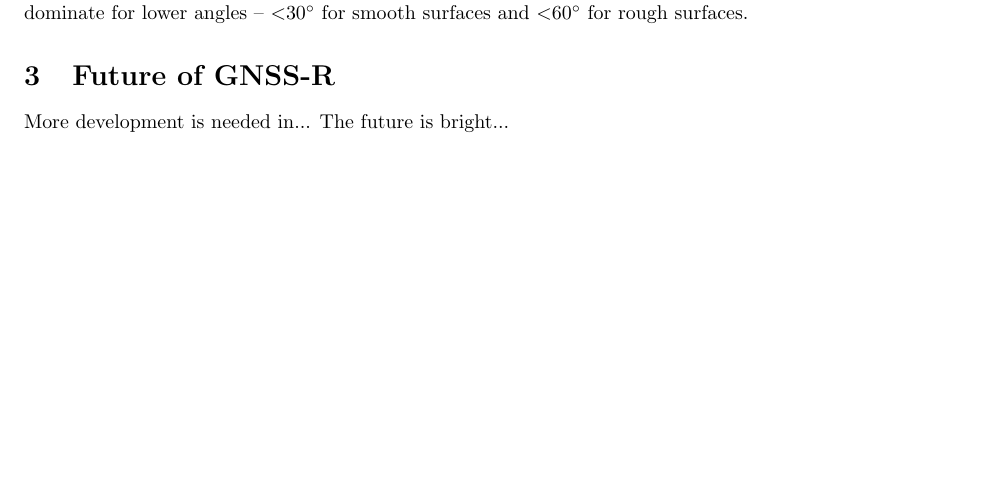
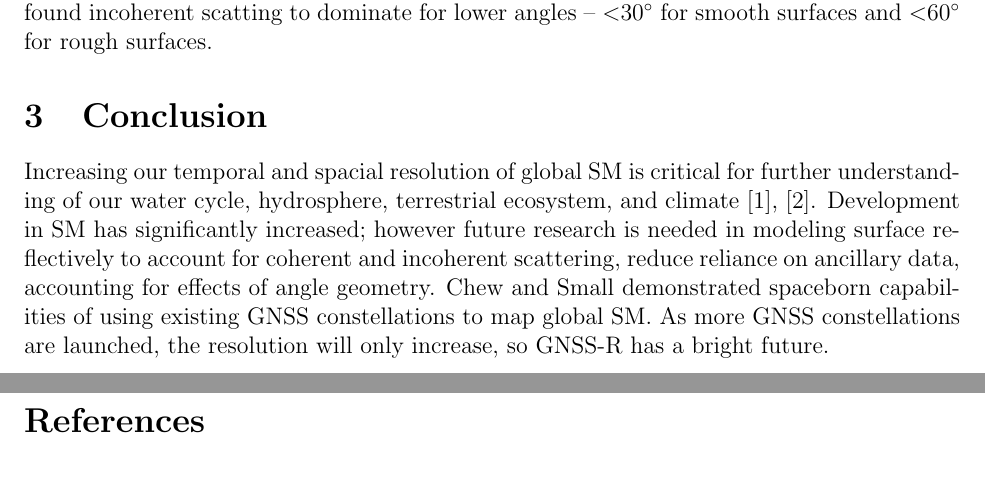
Before and after one commit to OneTonTyler/GPGN470-Term-Project---Part-I, a LaTeX paper (main.tex): part of page 2 of 3 before the commit and two parts of pages 2 and 3 of 3 after it, the two joined at a grey line, cut so that both start at the same text. Compiled offline with pdfLaTeX.

Commit message:
Rough draft finished. Paper is much shorter than I wanted.

```diff
--- a/main.tex
+++ b/main.tex
@@ -1,4 +1,4 @@
-\documentclass{article}
+\documentclass[12pt]{article}
 \usepackage[utf8]{inputenc}
 \usepackage[margin=1in]{geometry}
 \usepackage{gensymb}
@@ -37,11 +37,8 @@ To define the relationship between SM and CYGNSS reflectively, \citeauthor{CYGNS
 
 The current work of \textcite{Elevation_Angle_Impact} and \textcite{Semiempirical_Modeling} have demonstrated a mixed contribution of coherent and incoherent scattering within the observed $P_{r, eff}$. \citeauthor{Semiempirical_Modeling} demonstrated this to primarily be determined by the surface roughness and incidence angle. Utilizing a Kirchhoff approximation (KA) model and only adjusting for SM; for surfaces with a low surface roughness and correlation length, $P_{r, eff}$ is mostly coherent \cite{Semiempirical_Modeling}. This conceptually makes sense, as a smooth surface will have a specular reflection. For rough surfaces with a large correlation length, the $P_{r, eff}$ becomes dominated by incoherent scattering \cite{Semiempirical_Modeling}. When holding SM constant and only adjusting for incidence angle, \citeauthor{Semiempirical_Modeling} found incoherent scatting to dominate for lower angles -- $\textless 30\degree$ for smooth surfaces and $\textless 60\degree$ for rough surfaces.
 
-% ---------------- %
-% Current Papers
-\section{Future of GNSS-R}
-More development is needed in...
-The future is bright...
+\section{Conclusion}
+Increasing our temporal and spacial resolution of global SM is critical for further understanding of our water cycle, hydrosphere, terrestrial ecosystem, and climate \cite{CYGNSS, GNSS_R_Spaceborn_Challenges}. Development in SM has significantly increased; however future research is needed in modeling surface reflectively to account for coherent and incoherent scattering, reduce reliance on ancillary data, accounting for effects of angle geometry. \citeauthor{CYGNSS} demonstrated spaceborn capabilities of using existing GNSS constellations to map global SM. As more GNSS constellations are launched, the resolution will only increase, so GNSS-R has a bright future.
 
 % ---------------- %
 % Sources
```
